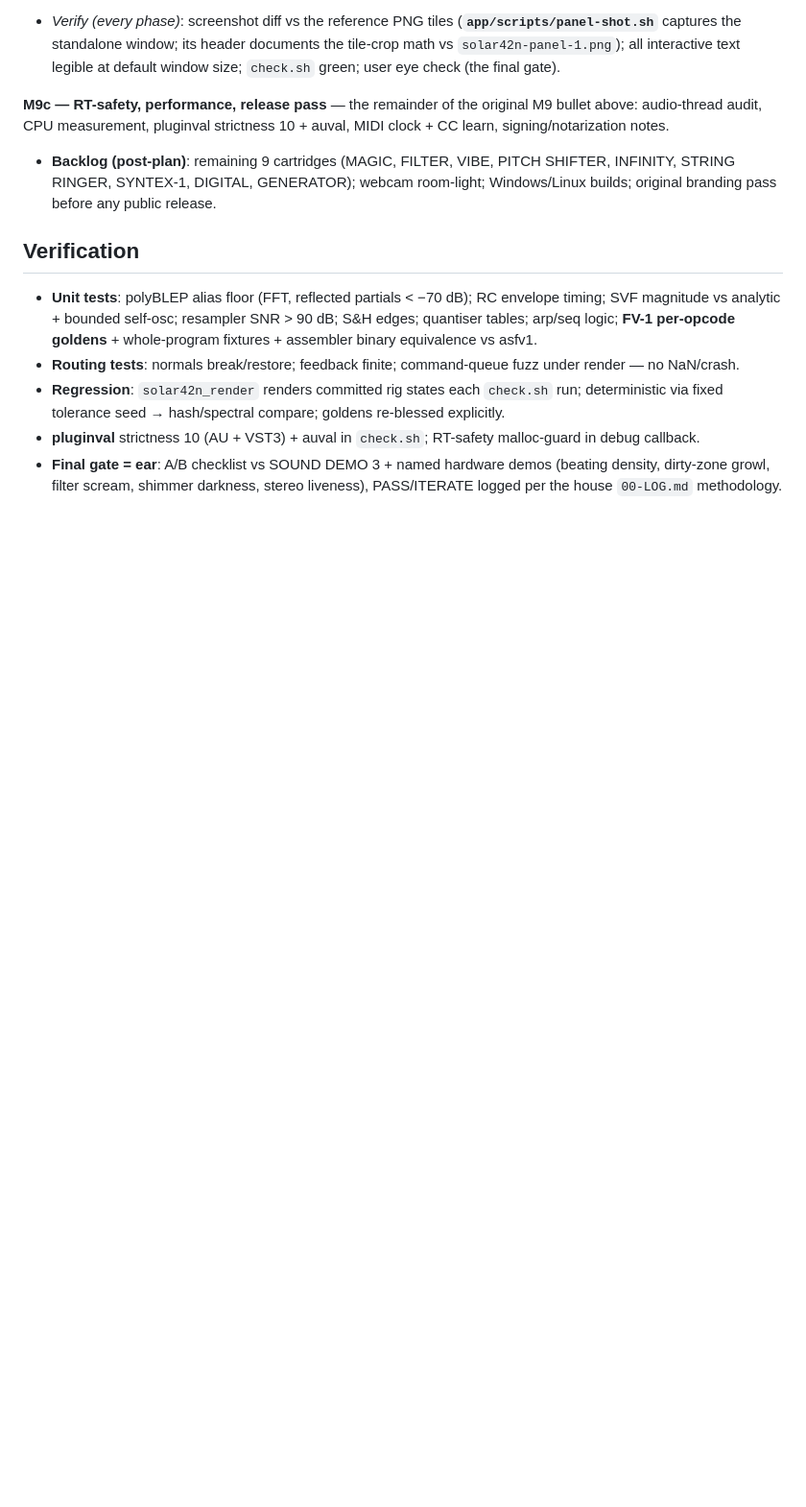
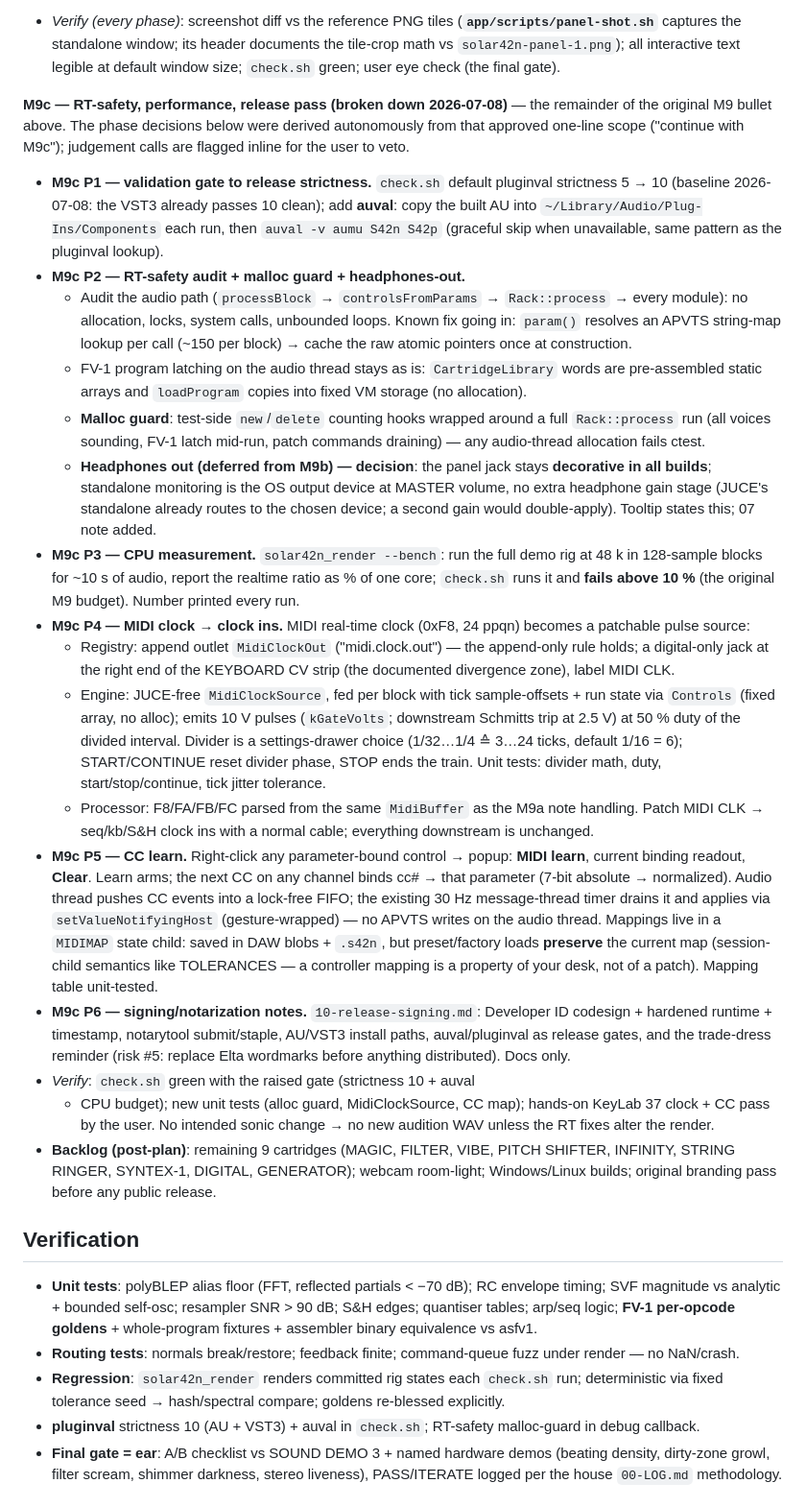
Before and after one commit to sujumayas/solar42, a Markdown page: 08-implementation-plan.md, the part around the change. Shown at 96% size. Drawn GitHub-style; blank space fills up the shorter version.

Commit message:
docs: M9c breakdown scoped into the plan of record (P1..P6)
Co-Authored-By: Claude Fable 5 <noreply@anthropic.com>

```diff
--- a/08-implementation-plan.md
+++ b/08-implementation-plan.md
@@ -403,9 +403,73 @@ enlargement — not per-label tweaking.
   interactive text legible at default window size; `check.sh` green;
   user eye check (the final gate).
 
-**M9c — RT-safety, performance, release pass** — the remainder of the
-original M9 bullet above: audio-thread audit, CPU measurement, pluginval
-strictness 10 + auval, MIDI clock + CC learn, signing/notarization notes.
+**M9c — RT-safety, performance, release pass (broken down 2026-07-08)** —
+the remainder of the original M9 bullet above. The phase decisions below
+were derived autonomously from that approved one-line scope ("continue
+with M9c"); judgement calls are flagged inline for the user to veto.
+
+- **M9c P1 — validation gate to release strictness.** `check.sh` default
+  pluginval strictness 5 → 10 (baseline 2026-07-08: the VST3 already
+  passes 10 clean); add **auval**: copy the built AU into
+  `~/Library/Audio/Plug-Ins/Components` each run, then
+  `auval -v aumu S42n S42p` (graceful skip when unavailable, same
+  pattern as the pluginval lookup).
+- **M9c P2 — RT-safety audit + malloc guard + headphones-out.**
+  - Audit the audio path (`processBlock` → `controlsFromParams` →
+    `Rack::process` → every module): no allocation, locks, system calls,
+    unbounded loops. Known fix going in: `param()` resolves an APVTS
+    string-map lookup per call (~150 per block) → cache the raw atomic
+    pointers once at construction.
+  - FV-1 program latching on the audio thread stays as is:
+    `CartridgeLibrary` words are pre-assembled static arrays and
+    `loadProgram` copies into fixed VM storage (no allocation).
+  - **Malloc guard**: test-side `new`/`delete` counting hooks wrapped
+    around a full `Rack::process` run (all voices sounding, FV-1 latch
+    mid-run, patch commands draining) — any audio-thread allocation
+    fails ctest.
+  - **Headphones out (deferred from M9b) — decision**: the panel jack
+    stays **decorative in all builds**; standalone monitoring is the OS
+    output device at MASTER volume, no extra headphone gain stage
+    (JUCE's standalone already routes to the chosen device; a second
+    gain would double-apply). Tooltip states this; 07 note added.
+- **M9c P3 — CPU measurement.** `solar42n_render --bench`: run the full
+  demo rig at 48 k in 128-sample blocks for ~10 s of audio, report the
+  realtime ratio as % of one core; `check.sh` runs it and **fails above
+  10 %** (the original M9 budget). Number printed every run.
+- **M9c P4 — MIDI clock → clock ins.** MIDI real-time clock (0xF8,
+  24 ppqn) becomes a patchable pulse source:
+  - Registry: append outlet `MidiClockOut` ("midi.clock.out") — the
+    append-only rule holds; a digital-only jack at the right end of the
+    KEYBOARD CV strip (the documented divergence zone), label MIDI CLK.
+  - Engine: JUCE-free `MidiClockSource`, fed per block with tick
+    sample-offsets + run state via `Controls` (fixed array, no alloc);
+    emits 10 V pulses (`kGateVolts`; downstream Schmitts trip at 2.5 V)
+    at 50 % duty of the divided interval. Divider is a settings-drawer
+    choice (1/32…1/4 ≙ 3…24 ticks, default 1/16 = 6); START/CONTINUE
+    reset divider phase, STOP ends the train. Unit tests: divider math,
+    duty, start/stop/continue, tick jitter tolerance.
+  - Processor: F8/FA/FB/FC parsed from the same `MidiBuffer` as the M9a
+    note handling. Patch MIDI CLK → seq/kb/S&H clock ins with a normal
+    cable; everything downstream is unchanged.
+- **M9c P5 — CC learn.** Right-click any parameter-bound control →
+  popup: **MIDI learn**, current binding readout, **Clear**. Learn arms;
+  the next CC on any channel binds cc# → that parameter (7-bit absolute
+  → normalized). Audio thread pushes CC events into a lock-free FIFO;
+  the existing 30 Hz message-thread timer drains it and applies via
+  `setValueNotifyingHost` (gesture-wrapped) — no APVTS writes on the
+  audio thread. Mappings live in a `MIDIMAP` state child: saved in DAW
+  blobs + `.s42n`, but preset/factory loads **preserve** the current map
+  (session-child semantics like TOLERANCES — a controller mapping is a
+  property of your desk, not of a patch). Mapping table unit-tested.
+- **M9c P6 — signing/notarization notes.** `10-release-signing.md`:
+  Developer ID codesign + hardened runtime + timestamp, notarytool
+  submit/staple, AU/VST3 install paths, auval/pluginval as release
+  gates, and the trade-dress reminder (risk #5: replace Elta wordmarks
+  before anything distributed). Docs only.
+- *Verify*: `check.sh` green with the raised gate (strictness 10 + auval
+  + CPU budget); new unit tests (alloc guard, MidiClockSource, CC map);
+  hands-on KeyLab 37 clock + CC pass by the user. No intended sonic
+  change → no new audition WAV unless the RT fixes alter the render.
 - **Backlog (post-plan)**: remaining 9 cartridges (MAGIC, FILTER, VIBE, PITCH SHIFTER, INFINITY, STRING RINGER, SYNTEX-1, DIGITAL, GENERATOR); webcam room-light; Windows/Linux builds; original branding pass before any public release.
 
 ## Verification
```
